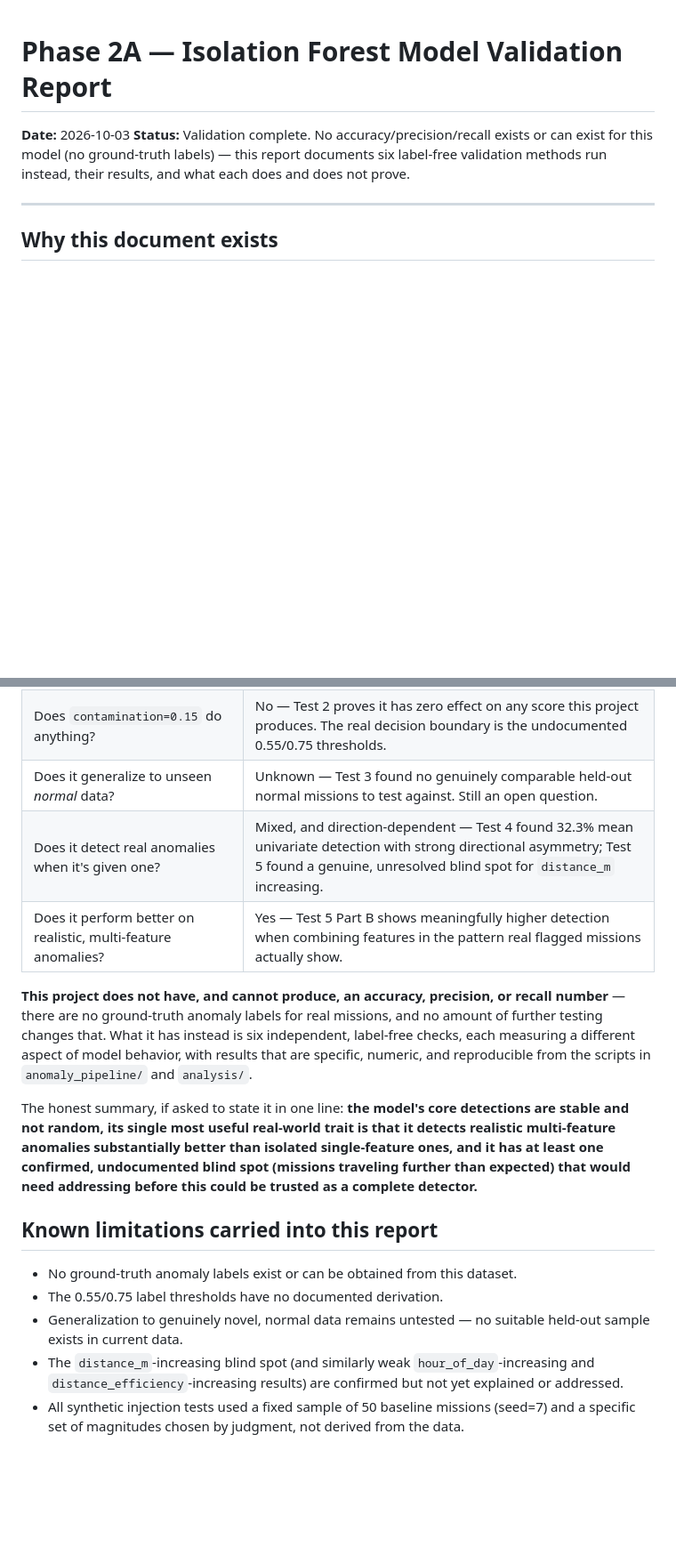
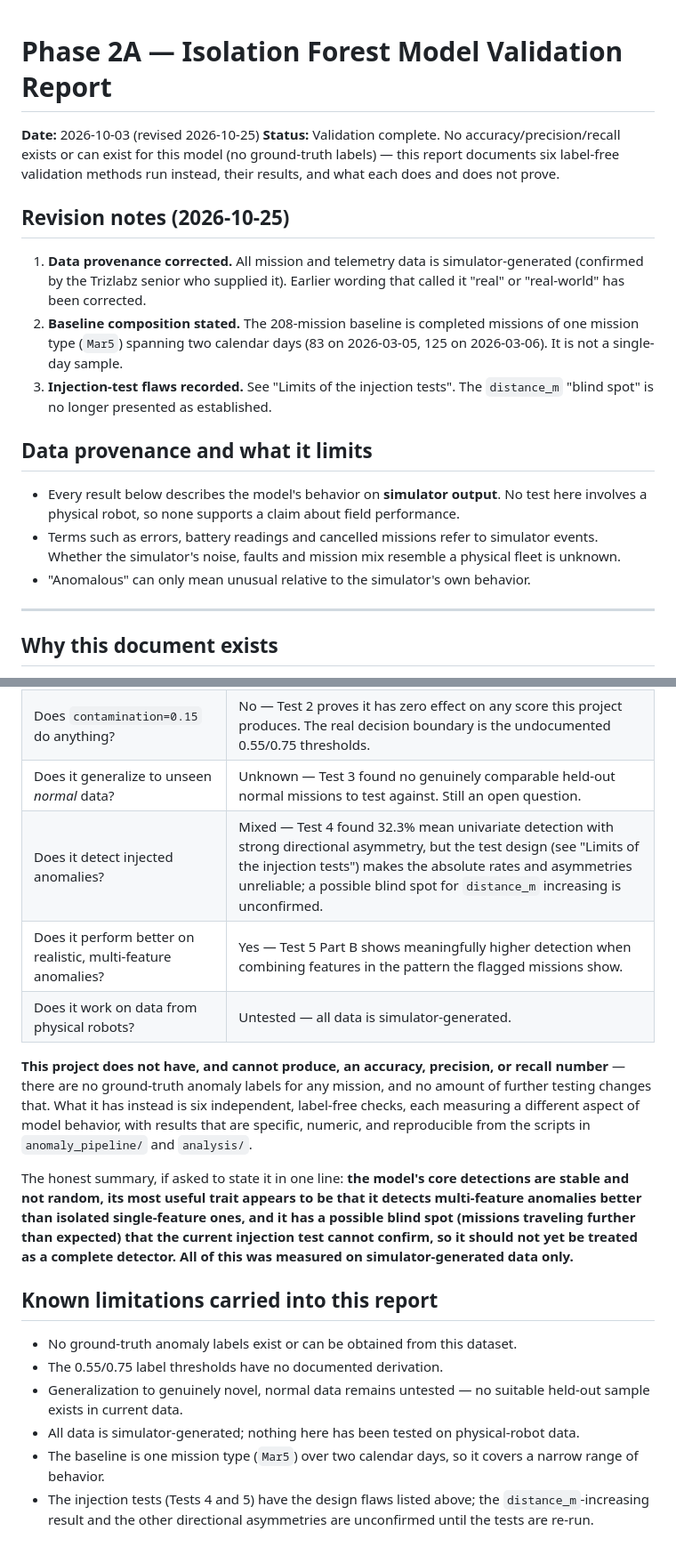
Before and after one commit to Jeswin987/AMR-Analytics-and-Anomaly-Detection, a Markdown page: docs/phase_2A_model_validation_2026-10-03.md, 2 parts joined by grey strips. Shown at 89% size. GitHub-like rendering; blank space fills up the shorter version.

```diff
--- a/docs/phase_2A_model_validation_2026-10-03.md
+++ b/docs/phase_2A_model_validation_2026-10-03.md
@@ -1,8 +1,27 @@
 # Phase 2A — Isolation Forest Model Validation Report
-**Date:** 2026-10-03
+**Date:** 2026-10-03 (revised 2026-10-25)
 **Status:** Validation complete. No accuracy/precision/recall exists or can exist for this
 model (no ground-truth labels) — this report documents six label-free validation methods
 run instead, their results, and what each does and does not prove.
+
+## Revision notes (2026-10-25)
+
+1. **Data provenance corrected.** All mission and telemetry data is simulator-generated
+   (confirmed by the Trizlabz senior who supplied it). Earlier wording that called it
+   "real" or "real-world" has been corrected.
+2. **Baseline composition stated.** The 208-mission baseline is completed missions of one
+   mission type (`Mar5`) spanning two calendar days (83 on 2026-03-05, 125 on 2026-03-06).
+   It is not a single-day sample.
+3. **Injection-test flaws recorded.** See "Limits of the injection tests". The
+   `distance_m` "blind spot" is no longer presented as established.
+
+## Data provenance and what it limits
+
+- Every result below describes the model's behavior on **simulator output**. No test here
+  involves a physical robot, so none supports a claim about field performance.
+- Terms such as errors, battery readings and cancelled missions refer to simulator events.
+  Whether the simulator's noise, faults and mission mix resemble a physical fleet is unknown.
+- "Anomalous" can only mean unusual relative to the simulator's own behavior.
 
 ---
 
@@ -193,21 +259,22 @@ result.
 | Is the model random / unstable? | No — Test 1 shows its core flags are stable across 11 independent retrainings. |
 | Does `contamination=0.15` do anything? | No — Test 2 proves it has zero effect on any score this project produces. The real decision boundary is the undocumented 0.55/0.75 thresholds. |
 | Does it generalize to unseen *normal* data? | Unknown — Test 3 found no genuinely comparable held-out normal missions to test against. Still an open question. |
-| Does it detect real anomalies when it's given one? | Mixed, and direction-dependent — Test 4 found 32.3% mean univariate detection with strong directional asymmetry; Test 5 found a genuine, unresolved blind spot for `distance_m` increasing. |
-| Does it perform better on realistic, multi-feature anomalies? | Yes — Test 5 Part B shows meaningfully higher detection when combining features in the pattern real flagged missions actually show. |
+| Does it detect injected anomalies? | Mixed — Test 4 found 32.3% mean univariate detection with strong directional asymmetry, but the test design (see "Limits of the injection tests") makes the absolute rates and asymmetries unreliable; a possible blind spot for `distance_m` increasing is unconfirmed. |
+| Does it perform better on realistic, multi-feature anomalies? | Yes — Test 5 Part B shows meaningfully higher detection when combining features in the pattern the flagged missions show. |
+| Does it work on data from physical robots? | Untested — all data is simulator-generated. |
 
 **This project does not have, and cannot produce, an accuracy, precision, or recall
-number** — there are no ground-truth anomaly labels for real missions, and no amount of
+number** — there are no ground-truth anomaly labels for any mission, and no amount of
 further testing changes that. What it has instead is six independent, label-free checks,
 each measuring a different aspect of model behavior, with results that are specific,
 numeric, and reproducible from the scripts in `anomaly_pipeline/` and `analysis/`.
 
 The honest summary, if asked to state it in one line: **the model's core detections are
-stable and not random, its single most useful real-world trait is that it detects
-realistic multi-feature anomalies substantially better than isolated single-feature ones,
-and it has at least one confirmed, undocumented blind spot (missions traveling further
-than expected) that would need addressing before this could be trusted as a complete
-detector.**
+stable and not random, its most useful trait appears to be that it detects
+multi-feature anomalies better than isolated single-feature ones, and it has a possible
+blind spot (missions traveling further than expected) that the current injection test
+cannot confirm, so it should not yet be treated as a complete detector. All of this was
+measured on simulator-generated data only.**
 
 ## Known limitations carried into this report
 
@@ -215,8 +282,9 @@ detector.**
 - The 0.55/0.75 label thresholds have no documented derivation.
 - Generalization to genuinely novel, normal data remains untested — no suitable held-out
   sample exists in current data.
-- The `distance_m`-increasing blind spot (and similarly weak `hour_of_day`-increasing
-  and `distance_efficiency`-increasing results) are confirmed but not yet explained or
-  addressed.
-- All synthetic injection tests used a fixed sample of 50 baseline missions (seed=7) and
-  a specific set of magnitudes chosen by judgment, not derived from the data.
+- All data is simulator-generated; nothing here has been tested on physical-robot data.
+- The baseline is one mission type (`Mar5`) over two calendar days, so it covers a narrow
+  range of behavior.
+- The injection tests (Tests 4 and 5) have the design flaws listed above; the
+  `distance_m`-increasing result and the other directional asymmetries are unconfirmed
+  until the tests are re-run.
```
Also changed, not shown: other parts of docs/phase_2A_model_validation_2026-10-03.md (+57 -10 lines).
